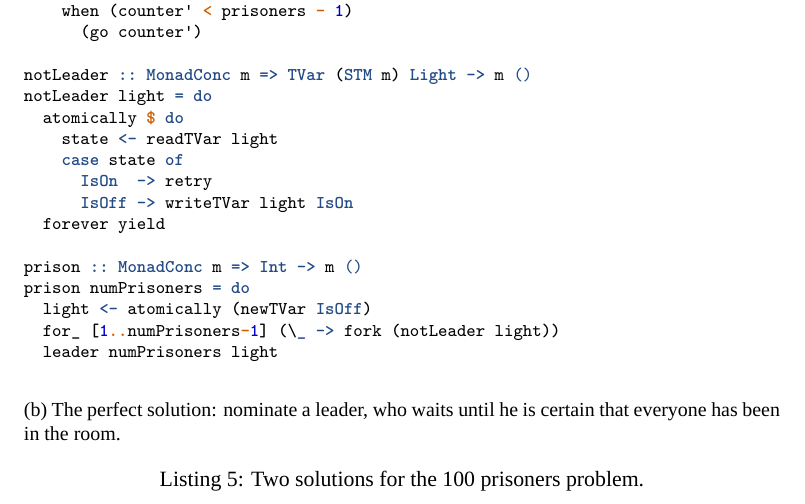
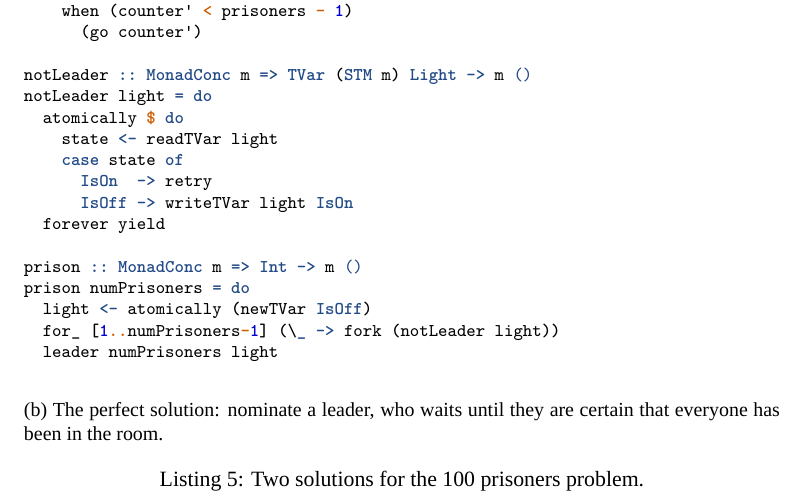
Before and after one commit to barrucadu/phd, a LaTeX thesis (thesis/main.tex, which reads thesis/dejafu.tex): part of page 42 of 123, cut so that both start at the same text. Compiled offline with XeLaTeX; a missing font is replaced by an installed copy or a similar font.

Commit message:
Avoid gendered language

```diff
--- a/thesis/dejafu.tex
+++ b/thesis/dejafu.tex
@@ -264,7 +264,7 @@ prison numPrisoners = do
   for_ [1..numPrisoners-1] (\_ -> fork (notLeader light))
   leader numPrisoners light
 \end{minted}
-\caption{The perfect solution: nominate a leader, who waits until he is certain that everyone has been in the room.}\label{lst:100perfect}
+\caption{The perfect solution: nominate a leader, who waits until they are certain that everyone has been in the room.}\label{lst:100perfect}
 \end{sublisting}
 \caption{Two solutions for the 100 prisoners problem.}\label{lst:100sols}
 \end{listing}
```
